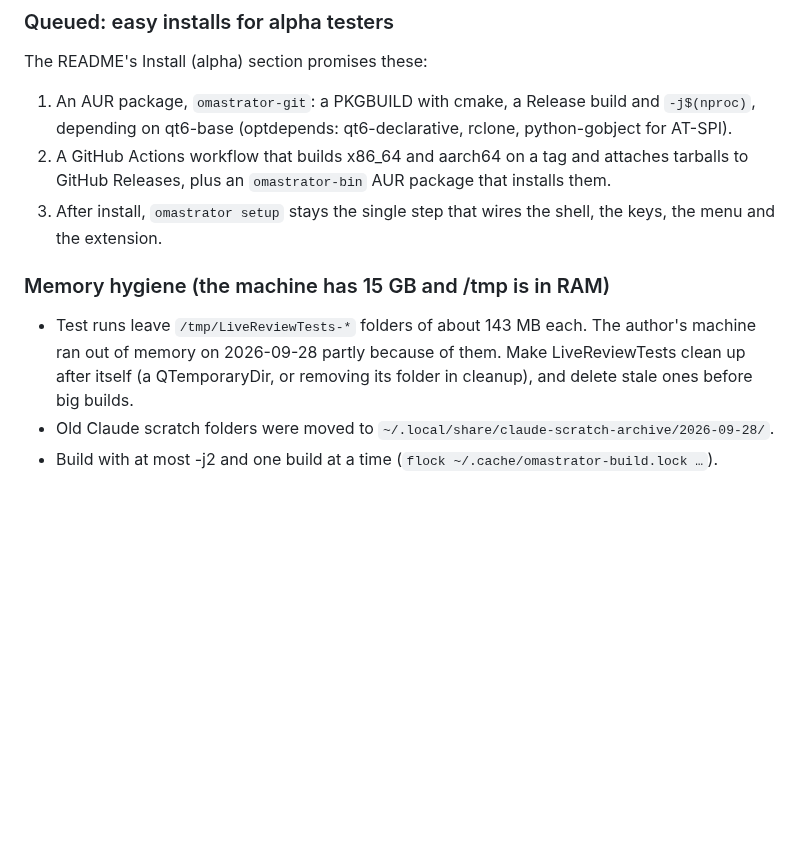
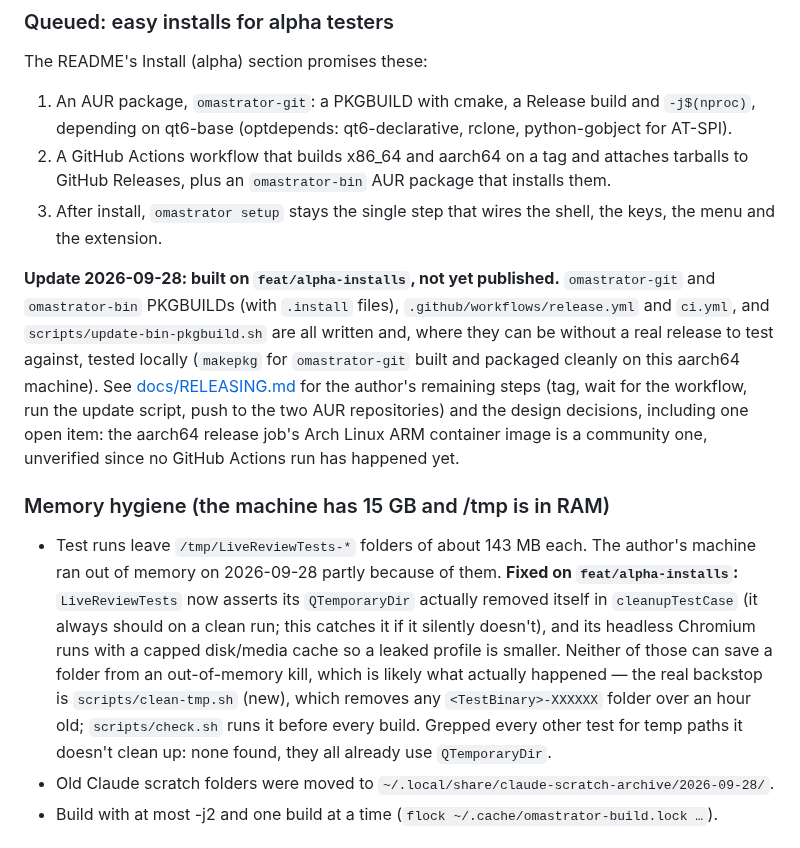
Before and after one commit to iretonsean/Omastrator, a Markdown page: docs/HANDOFF.md, the part around the change. GitHub-like rendering; blank space fills up the shorter version.

```diff
--- a/docs/HANDOFF.md
+++ b/docs/HANDOFF.md
@@ -71,12 +71,32 @@ The README's Install (alpha) section promises these:
 3. After install, `omastrator setup` stays the single step that wires the
    shell, the keys, the menu and the extension.
 
+**Update 2026-09-28: built on `feat/alpha-installs`, not yet published.**
+`omastrator-git` and `omastrator-bin` PKGBUILDs (with `.install` files),
+`.github/workflows/release.yml` and `ci.yml`, and
+`scripts/update-bin-pkgbuild.sh` are all written and, where they can be
+without a real release to test against, tested locally (`makepkg` for
+`omastrator-git` built and packaged cleanly on this aarch64 machine). See
+[docs/RELEASING.md](RELEASING.md) for the author's remaining steps (tag, wait
+for the workflow, run the update script, push to the two AUR repositories)
+and the design decisions, including one open item: the aarch64 release job's
+Arch Linux ARM container image is a community one, unverified since no
+GitHub Actions run has happened yet.
+
 ### Memory hygiene (the machine has 15 GB and /tmp is in RAM)
 
 - Test runs leave `/tmp/LiveReviewTests-*` folders of about 143 MB each. The
   author's machine ran out of memory on 2026-09-28 partly because of them.
-  Make LiveReviewTests clean up after itself (a QTemporaryDir, or removing its
-  folder in cleanup), and delete stale ones before big builds.
+  **Fixed on `feat/alpha-installs`:** `LiveReviewTests` now asserts its
+  `QTemporaryDir` actually removed itself in `cleanupTestCase` (it always
+  should on a clean run; this catches it if it silently doesn't), and its
+  headless Chromium runs with a capped disk/media cache so a leaked profile
+  is smaller. Neither of those can save a folder from an out-of-memory kill,
+  which is likely what actually happened — the real backstop is
+  `scripts/clean-tmp.sh` (new), which removes any `<TestBinary>-XXXXXX`
+  folder over an hour old; `scripts/check.sh` runs it before every build.
+  Grepped every other test for temp paths it doesn't clean up: none found,
+  they all already use `QTemporaryDir`.
 - Old Claude scratch folders were moved to
   `~/.local/share/claude-scratch-archive/2026-09-28/`.
 - Build with at most -j2 and one build at a time
```
Also changed, not shown: README.md (+7 -4 lines), docs/RELEASING.md (added, +131 -0 lines).
